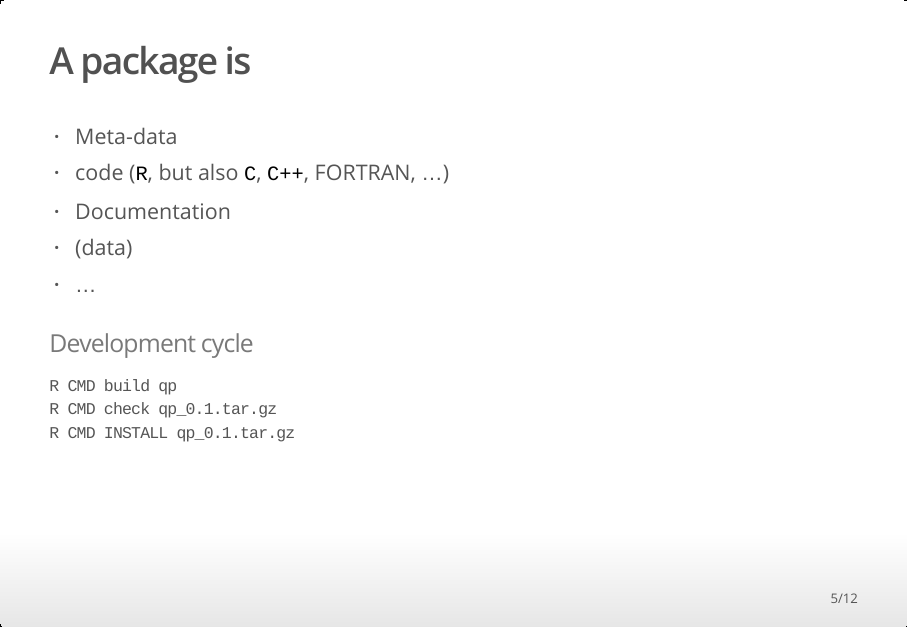
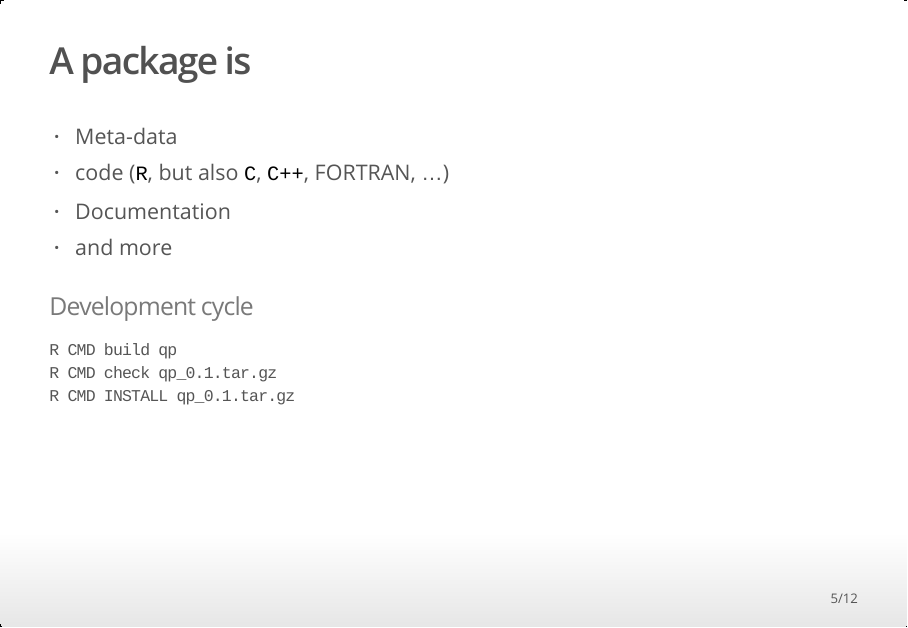
Before and after one commit to Cambridge-R-User-Group/2015-07-07-cambr-qp, an R Markdown document (QuickPackage.Rmd): page 5 of 12. The pictures show the output file QuickPackage.html that the author committed with the source, opened offline.

Commit message:
and more ...

```diff
--- a/QuickPackage.Rmd
+++ b/QuickPackage.Rmd
@@ -41,8 +41,7 @@ devtools::create("qp")
 - Meta-data
 - code (`R`, but also `C`, `C++`, FORTRAN, ...)
 - Documentation
-- (data)
-- ...
+- and more
 
 ### Development cycle
 
```
Also changed, not shown: QuickPackage.html.
